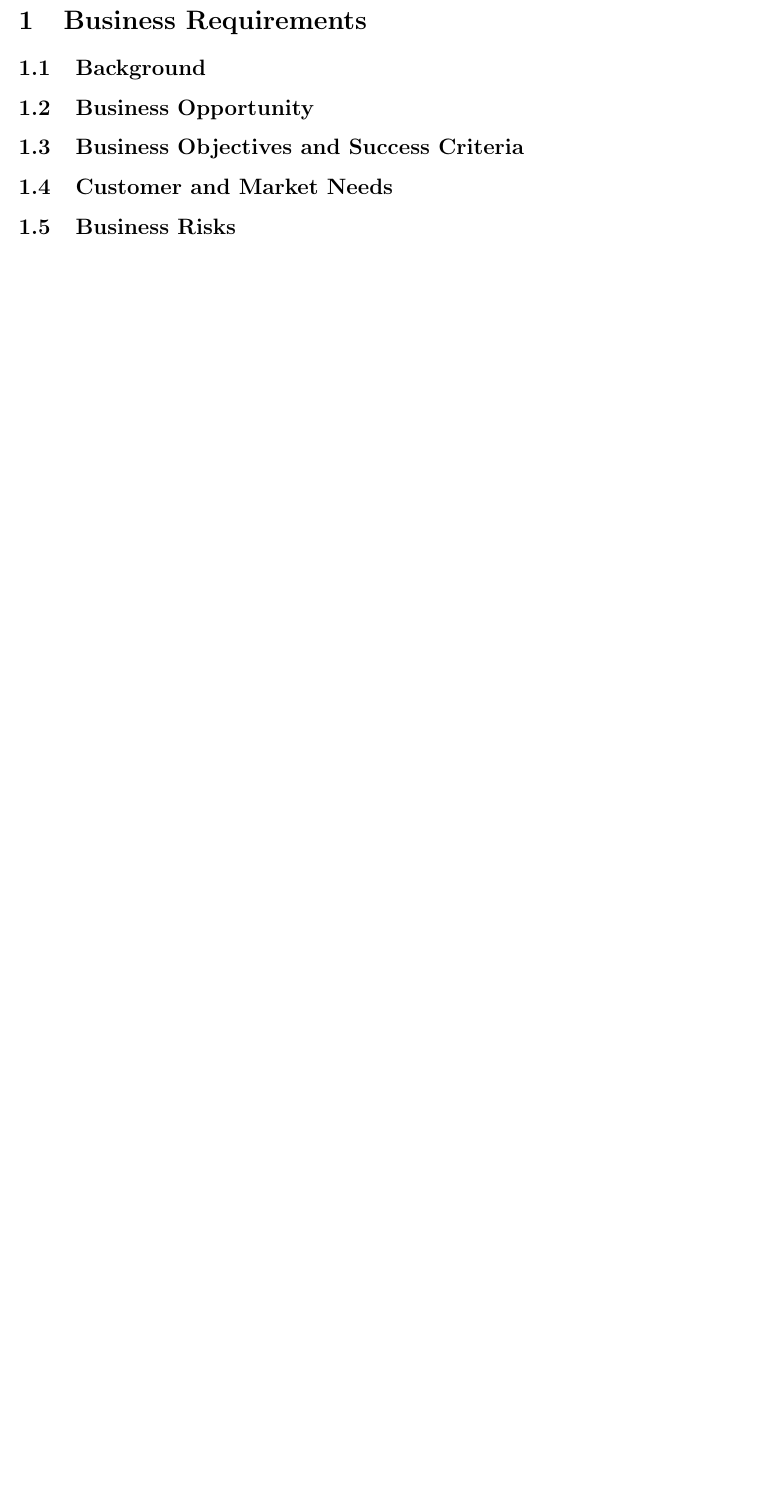
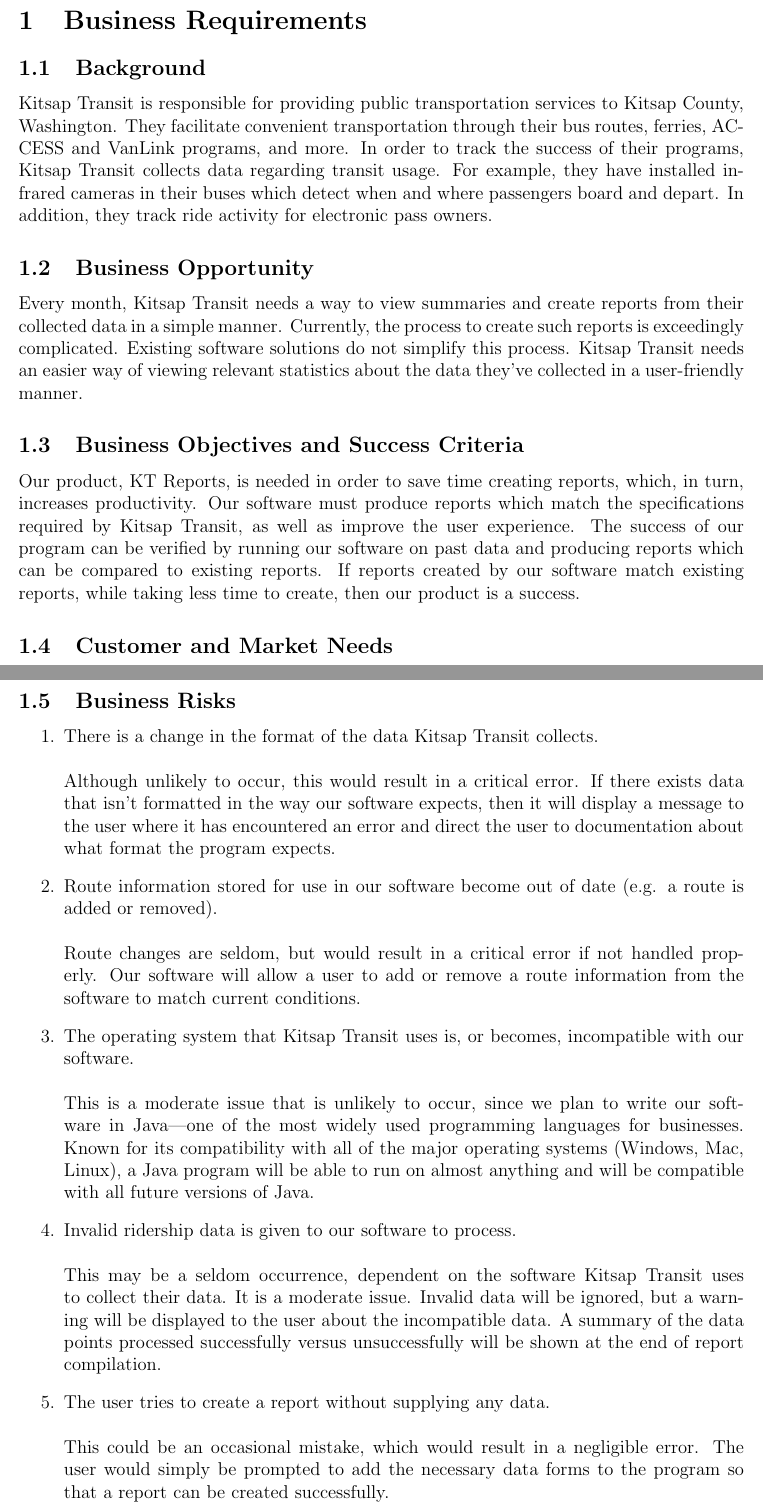
Before and after one commit to Zach076/KitsapTransitReports, a LaTeX document (docs/vision_and_scope/vision_and_scope.tex, which reads docs/vision_and_scope/background.tex): part of page 2 of 3 before the commit and two parts of pages 2 and 3 of 4 after it, the two joined at a grey line, cut so that both start at the same text, the shorter picture padded with empty space. Compiled offline with pdfLaTeX.

Commit message:
Wrote background.tex

```diff
--- a/docs/vision_and_scope/background.tex
+++ b/docs/vision_and_scope/background.tex
@@ -1,16 +1,20 @@
 \section{Business Requirements}
+
 \subsection{Background}
 % What is the business context for the project?
 % What does the reader need to know about the customer's industry?
+Kitsap Transit is responsible for providing public transportation services to Kitsap County, Washington. They facilitate convenient transportation through their bus routes, ferries, ACCESS and VanLink programs, and more. In order to track the success of their programs, Kitsap Transit collects data regarding transit usage. For example, they have installed infrared cameras in their buses which detect when and where passengers board and depart. In addition, they track ride activity for electronic pass owners.
 
 \subsection{Business Opportunity}
 % What is the customer's need?
 % How does this need fit in the industrial context?
+Every month, Kitsap Transit needs a way to view summaries and create reports from their collected data in a simple manner. Currently, the process to create such reports is exceedingly complicated. Existing software solutions do not simplify this process. Kitsap Transit needs an easier way of viewing relevant statistics about the data they've collected in a user-friendly manner.
 
 \subsection{Business Objectives and Success Criteria}
 % Why does the customer need this product?
 % How will the customer know that the product is a success?
 %   You must be very specific here.  What experiment can we do to verify success?
+Our product, KT Reports, is needed in order to save time creating reports, which, in turn, increases productivity. Our software must produce reports which match the specifications required by Kitsap Transit, as well as improve the user experience. The success of our program can be verified by running our software on past data and producing reports which can be compared to existing reports. If reports created by our software match existing reports, while taking less time to create, then our product is a success.
 
 \subsection{Customer and Market Needs}
 % Connect the objectives and success criteria back to the customer's business.
@@ -19,3 +26,20 @@
 \subsection{Business Risks}
 % This is a hazard assessment.  What could go wrong?  How bad would it be if it
 % did?  How likely is it?  What steps can we take to protect against the hazard?
+\begin{enumerate}
+	\item There is a change in the format of the data Kitsap Transit collects. \\ \\
+	Although unlikely to occur, this would result in a critical error. If there exists data that isn't formatted in the way our software expects, then it will display a message to the user where it has encountered an error and direct the user to documentation about what format the program expects.
+
+	\item Route information stored for use in our software become out of date (e.g. a route is added or removed). \\ \\
+	Route changes are seldom, but would result in a critical error if not handled properly. Our software will allow a user to add or remove a route information from the software to match current conditions.
+
+	\item The operating system that Kitsap Transit uses is, or becomes, incompatible with our software. \\ \\
+	This is a moderate issue that is unlikely to occur, since we plan to write our software in Java---one of the most widely used programming languages for businesses. Known for its compatibility with all of the major operating systems (Windows, Mac, Linux), a Java program will be able to run on almost anything and will be compatible with all future versions of Java.
+
+	\item Invalid ridership data is given to our software to process. \\ \\
+	This may be a seldom occurrence, dependent on the software Kitsap Transit uses to collect their data. It is a moderate issue. Invalid data will be ignored, but a warning will be displayed to the user about the incompatible data. A summary of the data points processed successfully versus unsuccessfully will be shown at the end of report compilation.
+
+	\item The user tries to create a report without supplying any data. \\ \\
+	This could be an occasional mistake, which would result in a negligible error. The user would simply be prompted to add the necessary data forms to the program so that a report can be created successfully.
+
+\end{enumerate}
--- a/docs/vision_and_scope/vision_and_scope.tex
+++ b/docs/vision_and_scope/vision_and_scope.tex
@@ -3,8 +3,8 @@
 
 % Document Information
 %
-\title{Project Name\\Vision and Scope}
-\author{Team Members Names'}
+\title{Kitsap Transit Reports\\Vision and Scope}
+\author{Paul McMullin, Zachary Richardson, Tony Bhangal}
 
 
 % Packages
```
Also changed, not shown: docs/vision_and_scope/business_context.tex (+1 -1 lines), docs/vision_and_scope/background.tex (3 more changed lines), docs/vision_and_scope/vision_and_scope.tex (14 more changed lines).
